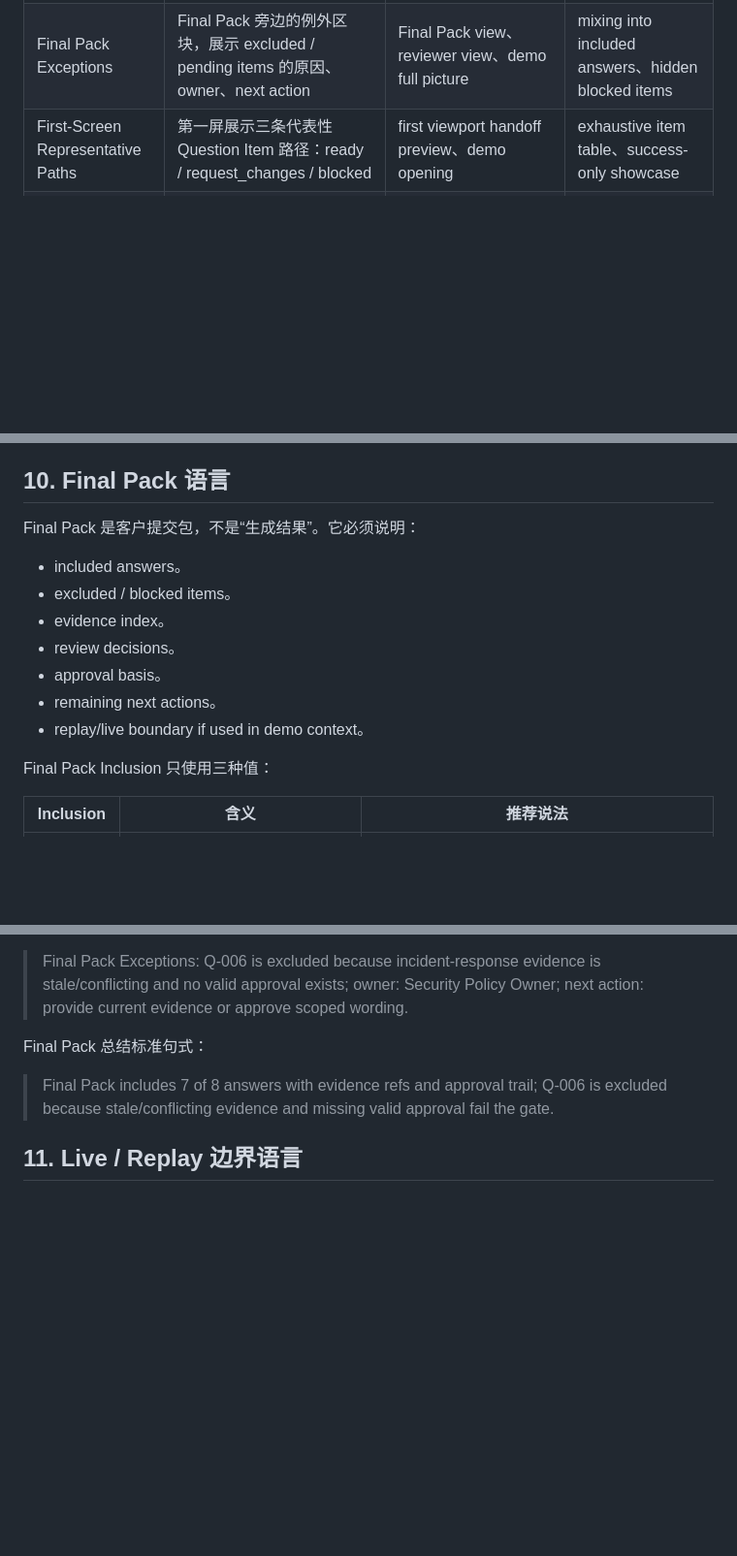
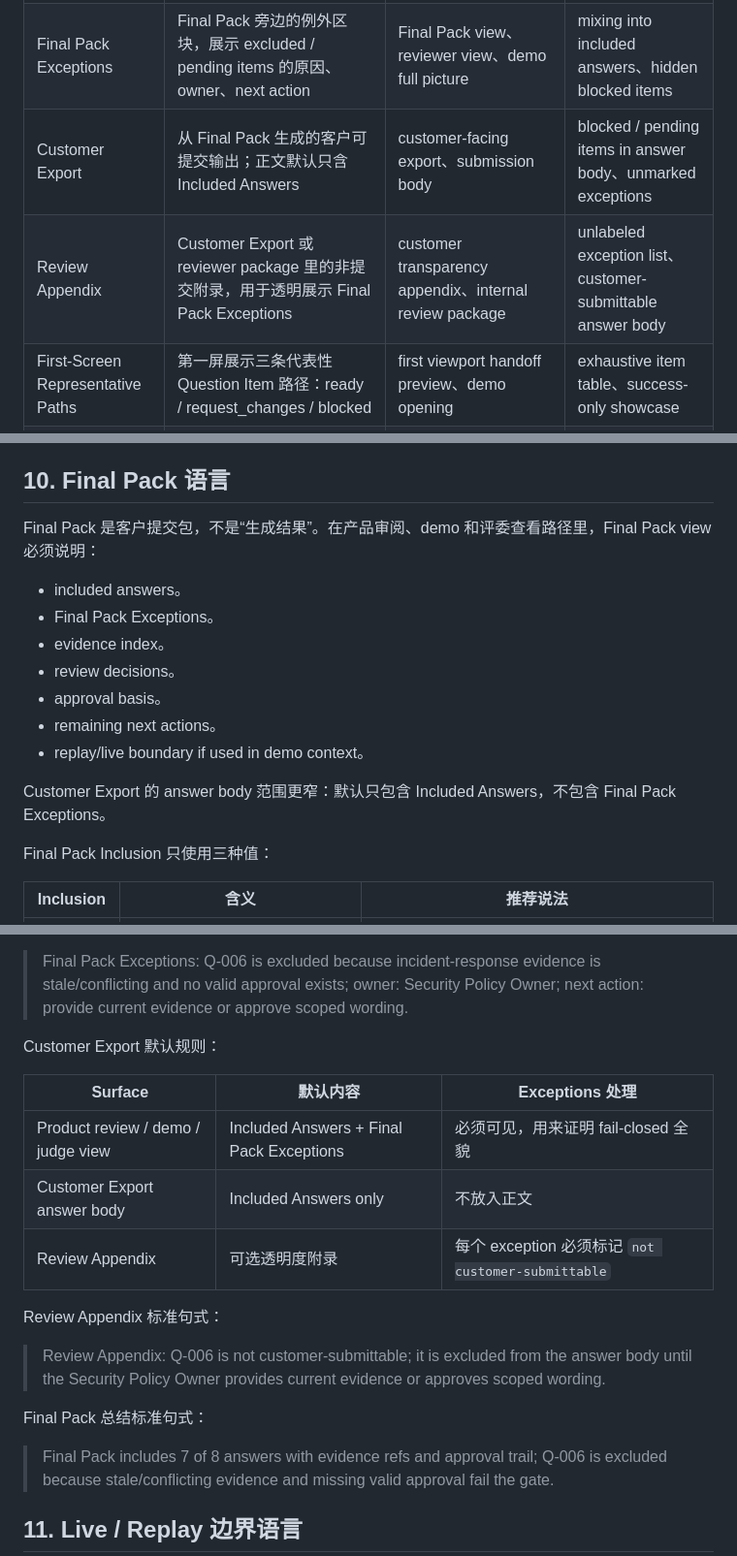
Before and after one commit to adjcjh777/band-of-agents-hackathon, a Markdown page: docs/trustroom-business-language-guide.md, 3 parts joined by grey strips. Shown at 97% size. Drawn GitHub-style; blank space fills up the shorter version.

Commit message:
docs: define TrustRoom customer export boundary

```diff
--- a/docs/trustroom-business-language-guide.md
+++ b/docs/trustroom-business-language-guide.md
@@ -53,6 +53,8 @@
 | Human Approval Decision | Human Approval Record 里的正式审批值，只能是 approved / request_changes / rejected | approval workbench、Final Pack gate、audit trail | pending-as-permission、suggestion status mixed into approval |
 | Final Pack Inclusion | Question Item / answer 相对于 Final Pack 的交付处置，只能是 included / excluded / pending | Final Pack、item trace、answer table、demo ending | passed / failed、silent omission |
 | Final Pack Exceptions | Final Pack 旁边的例外区块，展示 excluded / pending items 的原因、owner、next action | Final Pack view、reviewer view、demo full picture | mixing into included answers、hidden blocked items |
+| Customer Export | 从 Final Pack 生成的客户可提交输出；正文默认只含 Included Answers | customer-facing export、submission body | blocked / pending items in answer body、unmarked exceptions |
+| Review Appendix | Customer Export 或 reviewer package 里的非提交附录，用于透明展示 Final Pack Exceptions | customer transparency appendix、internal review package | unlabeled exception list、customer-submittable answer body |
 | First-Screen Representative Paths | 第一屏展示三条代表性 Question Item 路径：ready / request_changes / blocked | first viewport handoff preview、demo opening | exhaustive item table、success-only showcase |
 | Full-Picture Workflow View | 普通产品体验中展示完整流程，不是 judge-only 页面 | demo route、企业审阅路径 | judge-only page、opaque final answer |
 | Final Pack | 通过证据和审批 gate 后的客户提交包 | 输出区、视频结尾、README | chatbot answer、generic report |
@@ -308,15 +310,17 @@ Approval validity：
 
 ## 10. Final Pack 语言
 
-Final Pack 是客户提交包，不是“生成结果”。它必须说明：
+Final Pack 是客户提交包，不是“生成结果”。在产品审阅、demo 和评委查看路径里，Final Pack view 必须说明：
 
 - included answers。
-- excluded / blocked items。
+- Final Pack Exceptions。
 - evidence index。
 - review decisions。
 - approval basis。
 - remaining next actions。
 - replay/live boundary if used in demo context。
+
+Customer Export 的 answer body 范围更窄：默认只包含 Included Answers，不包含 Final Pack Exceptions。
 
 Final Pack Inclusion 只使用三种值：
 
@@ -340,6 +344,18 @@ Final Pack Exceptions 默认出现在产品审阅、demo 和评委查看路径
 Final Pack Exceptions 标准句式：
 
 > Final Pack Exceptions: Q-006 is excluded because incident-response evidence is stale/conflicting and no valid approval exists; owner: Security Policy Owner; next action: provide current evidence or approve scoped wording.
+
+Customer Export 默认规则：
+
+| Surface | 默认内容 | Exceptions 处理 |
+|---|---|---|
+| Product review / demo / judge view | Included Answers + Final Pack Exceptions | 必须可见，用来证明 fail-closed 全貌 |
+| Customer Export answer body | Included Answers only | 不放入正文 |
+| Review Appendix | 可选透明度附录 | 每个 exception 必须标记 `not customer-submittable` |
+
+Review Appendix 标准句式：
+
+> Review Appendix: Q-006 is not customer-submittable; it is excluded from the answer body until the Security Policy Owner provides current evidence or approves scoped wording.
 
 Final Pack 总结标准句式：
 
```
Also changed, not shown: other parts of docs/trustroom-business-language-guide.md (+2 -0 lines), CONTEXT.md (+8 -0 lines).
